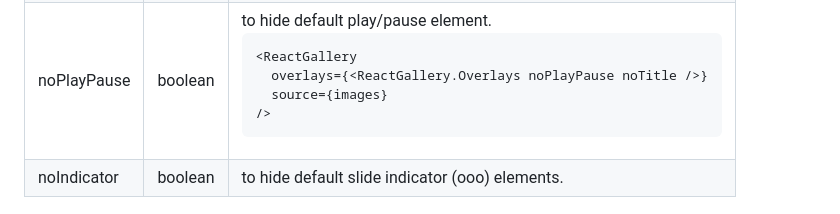
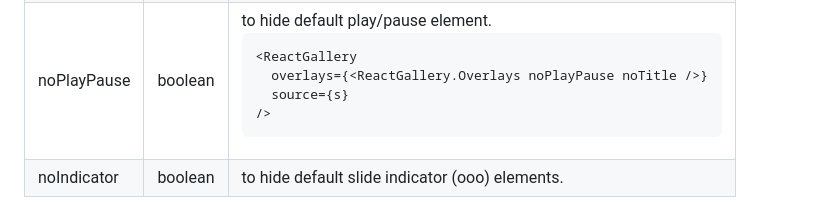
Before and after one commit to Cosmitar/reactive-blueimp-gallery, a Markdown page: README.md, the part around one of its changes. Drawn GitHub-style.

````diff
--- a/README.md
+++ b/README.md
@@ -132,7 +132,7 @@ In the example above we're adding a `<p>` element into default slide overlay. Al
 ```javascript
 <ReactGallery
   overlays={<ReactGallery.Overlays noPlayPause noTitle />}
-  source={images}
+  source={s}
 />
 ```
 
````
Also changed, not shown: other parts of README.md (+1 -1 lines).
